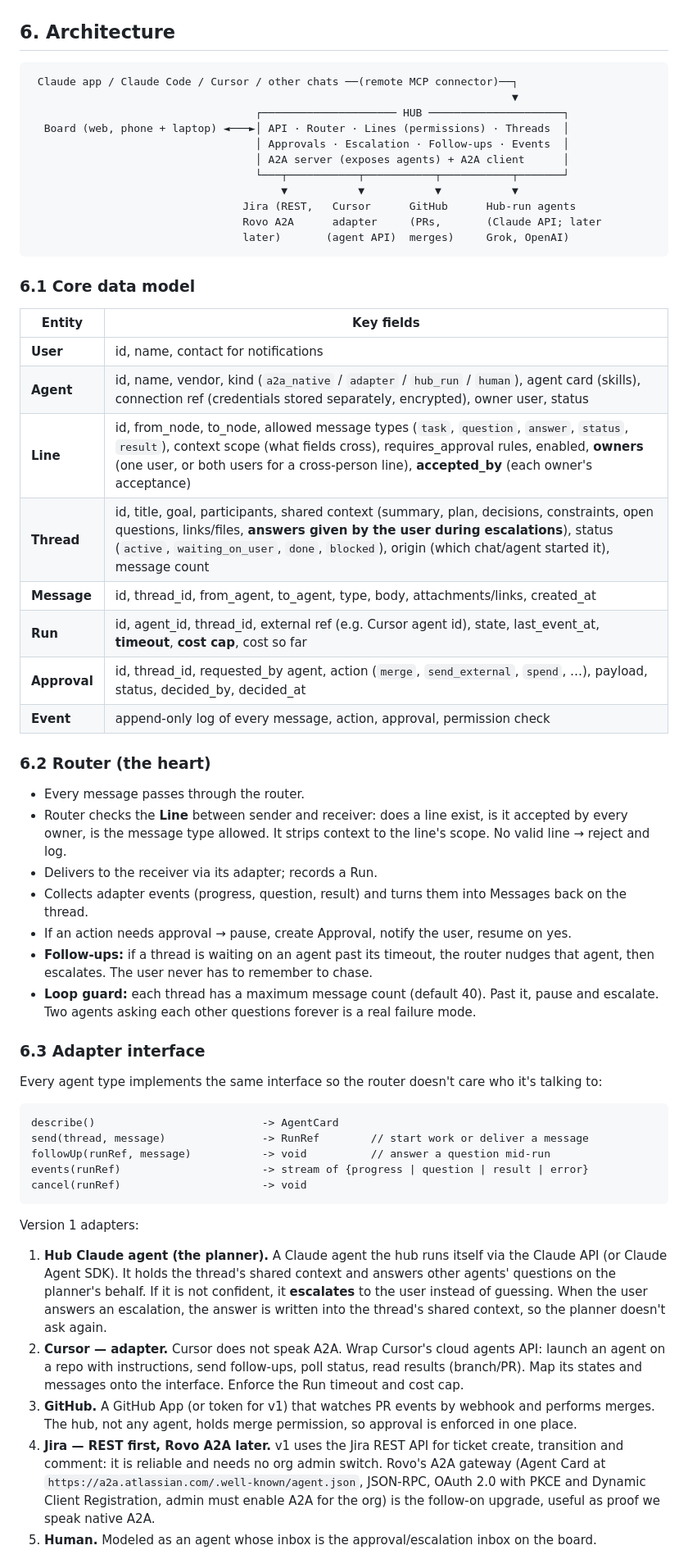
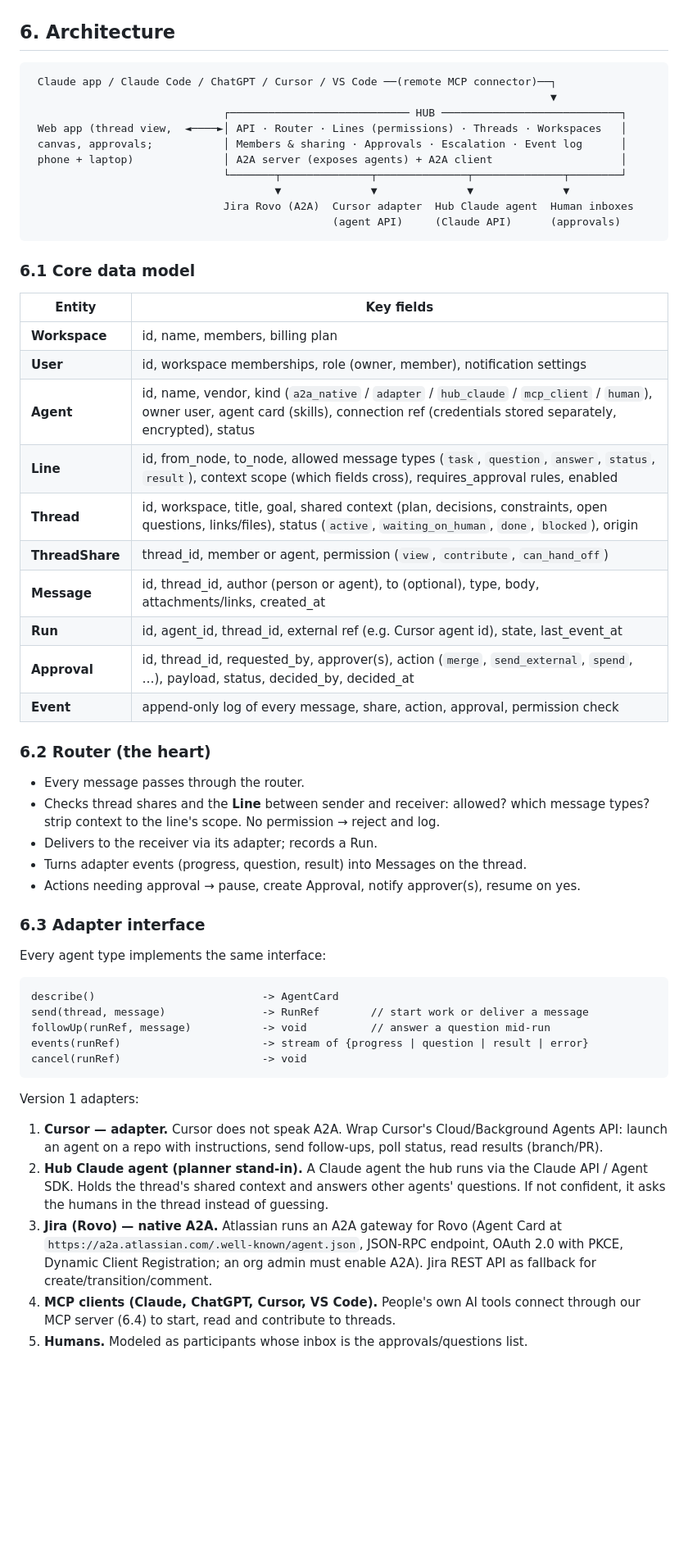
Before and after one commit to hayescarrera/switchboard, a Markdown page: CLAUDE.md, the part around one of its changes. Shown at 82% size. GitHub-like rendering; blank space fills up the shorter version.

````diff
--- a/CLAUDE.md
+++ b/CLAUDE.md
@@ -98,45 +72,44 @@ Design the data model, adapters and canvas so these are "connect + draw a line,"
 ## 6. Architecture
 
 ```
- Claude app / Claude Code / Cursor / other chats ──(remote MCP connector)──┐
-                                                                           ▼
-                                   ┌───────────────────── HUB ─────────────────────┐
-  Board (web, phone + laptop) ◄───►│ API · Router · Lines (permissions) · Threads  │
-                                   │ Approvals · Escalation · Follow-ups · Events  │
-                                   │ A2A server (exposes agents) + A2A client      │
-                                   └───┬───────────┬───────────┬───────────┬───────┘
-                                       ▼           ▼           ▼           ▼
-                                 Jira (REST,   Cursor      GitHub      Hub-run agents
-                                 Rovo A2A      adapter     (PRs,       (Claude API; later
-                                 later)       (agent API)  merges)     Grok, OpenAI)
+ Claude app / Claude Code / ChatGPT / Cursor / VS Code ──(remote MCP connector)──┐
+                                                                                 ▼
+                              ┌──────────────────────────── HUB ────────────────────────────┐
+ Web app (thread view,  ◄────►│ API · Router · Lines (permissions) · Threads · Workspaces   │
+ canvas, approvals;           │ Members & sharing · Approvals · Escalation · Event log      │
+ phone + laptop)              │ A2A server (exposes agents) + A2A client                    │
+                              └───────┬──────────────┬──────────────┬──────────────┬────────┘
+                                      ▼              ▼              ▼              ▼
+                              Jira Rovo (A2A)  Cursor adapter  Hub Claude agent  Human inboxes
+                                               (agent API)     (Claude API)      (approvals)
 ```
 
 ### 6.1 Core data model
 
 | Entity | Key fields |
 | --- | --- |
-| **User** | id, name, contact for notifications |
-| **Agent** | id, name, vendor, kind (`a2a_native` / `adapter` / `hub_run` / `human`), agent card (skills), connection ref (credentials stored separately, encrypted), owner user, status |
-| **Line** | id, from_node, to_node, allowed message types (`task`, `question`, `answer`, `status`, `result`), context scope (what fields cross), requires_approval rules, enabled, **owners** (one user, or both users for a cross-person line), **accepted_by** (each owner's acceptance) |
-| **Thread** | id, title, goal, participants, shared context (summary, plan, decisions, constraints, open questions, links/files, **answers given by the user during escalations**), status (`active`, `waiting_on_user`, `done`, `blocked`), origin (which chat/agent started it), message count |
-| **Message** | id, thread_id, from_agent, to_agent, type, body, attachments/links, created_at |
-| **Run** | id, agent_id, thread_id, external ref (e.g. Cursor agent id), state, last_event_at, **timeout**, **cost cap**, cost so far |
-| **Approval** | id, thread_id, requested_by agent, action (`merge`, `send_external`, `spend`, …), payload, status, decided_by, decided_at |
-| **Event** | append-only log of every message, action, approval, permission check |
+| **Workspace** | id, name, members, billing plan |
+| **User** | id, workspace memberships, role (owner, member), notification settings |
+| **Agent** | id, name, vendor, kind (`a2a_native` / `adapter` / `hub_claude` / `mcp_client` / `human`), owner user, agent card (skills), connection ref (credentials stored separately, encrypted), status |
+| **Line** | id, from_node, to_node, allowed message types (`task`, `question`, `answer`, `status`, `result`), context scope (which fields cross), requires_approval rules, enabled |
+| **Thread** | id, workspace, title, goal, shared context (plan, decisions, constraints, open questions, links/files), status (`active`, `waiting_on_human`, `done`, `blocked`), origin |
+| **ThreadShare** | thread_id, member or agent, permission (`view`, `contribute`, `can_hand_off`) |
+| **Message** | id, thread_id, author (person or agent), to (optional), type, body, attachments/links, created_at |
+| **Run** | id, agent_id, thread_id, external ref (e.g. Cursor agent id), state, last_event_at |
+| **Approval** | id, thread_id, requested_by, approver(s), action (`merge`, `send_external`, `spend`, …), payload, status, decided_by, decided_at |
+| **Event** | append-only log of every message, share, action, approval, permission check |
 
 ### 6.2 Router (the heart)
 
 - Every message passes through the router.
-- Router checks the **Line** between sender and receiver: does a line exist, is it accepted by every owner, is the message type allowed. It strips context to the line's scope. No valid line → reject and log.
+- Checks thread shares and the **Line** between sender and receiver: allowed? which message types? strip context to the line's scope. No permission → reject and log.
 - Delivers to the receiver via its adapter; records a Run.
-- Collects adapter events (progress, question, result) and turns them into Messages back on the thread.
-- If an action needs approval → pause, create Approval, notify the user, resume on yes.
-- **Follow-ups:** if a thread is waiting on an agent past its timeout, the router nudges that agent, then escalates. The user never has to remember to chase.
-- **Loop guard:** each thread has a maximum message count (default 40). Past it, pause and escalate. Two agents asking each other questions forever is a real failure mode.
+- Turns adapter events (progress, question, result) into Messages on the thread.
+- Actions needing approval → pause, create Approval, notify approver(s), resume on yes.
 
 ### 6.3 Adapter interface
 
-Every agent type implements the same interface so the router doesn't care who it's talking to:
+Every agent type implements the same interface:
 
 ```
 describe()                          -> AgentCard
@@ -148,9 +121,9 @@ cancel(runRef)                      -> void
 
 Version 1 adapters:
 
-1. **Hub Claude agent (the planner).** A Claude agent the hub runs itself via the Claude API (or Claude Agent SDK). It holds the thread's shared context and answers other agents' questions on the planner's behalf. If it is not confident, it **escalates** to the user instead of guessing. When the user answers an escalation, the answer is written into the thread's shared context, so the planner doesn't ask again.
-2. **Cursor — adapter.** Cursor does not speak A2A. Wrap Cursor's cloud agents API: launch an agent on a repo with instructions, send follow-ups, poll status, read results (branch/PR). Map its states and messages onto the interface. Enforce the Run timeout and cost cap.
-3. **GitHub.** A GitHub App (or token for v1) that watches PR events by webhook and performs merges. The hub, not any agent, holds merge permission, so approval is enforced in one place.
-4. **Jira — REST first, Rovo A2A later.** v1 uses the Jira REST API for ticket create, transition and comment: it is reliable and needs no org admin switch. Rovo's A2A gateway (Agent Card at `https://a2a.atlassian.com/.well-known/agent.json`, JSON-RPC, OAuth 2.0 with PKCE and Dynamic Client Registration, admin must enable A2A for the org) is the follow-on upgrade, useful as proof we speak native A2A.
-5. **Human.** Modeled as an agent whose inbox is the approval/escalation inbox on the board.
+1. **Cursor — adapter.** Cursor does not speak A2A. Wrap Cursor's Cloud/Background Agents API: launch an agent on a repo with instructions, send follow-ups, poll status, read results (branch/PR).
+2. **Hub Claude agent (planner stand-in).** A Claude agent the hub runs via the Claude API / Agent SDK. Holds the thread's shared context and answers other agents' questions. If not confident, it asks the humans in the thread instead of guessing.
+3. **Jira (Rovo) — native A2A.** Atlassian runs an A2A gateway for Rovo (Agent Card at `https://a2a.atlassian.com/.well-known/agent.json`, JSON-RPC endpoint, OAuth 2.0 with PKCE, Dynamic Client Registration; an org admin must enable A2A). Jira REST API as fallback for create/transition/comment.
+4. **MCP clients (Claude, ChatGPT, Cursor, VS Code).** People's own AI tools connect through our MCP server (6.4) to start, read and contribute to threads.
+5. **Humans.** Modeled as participants whose inbox is the approvals/questions list.
 
````
Also changed, not shown: other parts of CLAUDE.md (+142 -179 lines).
